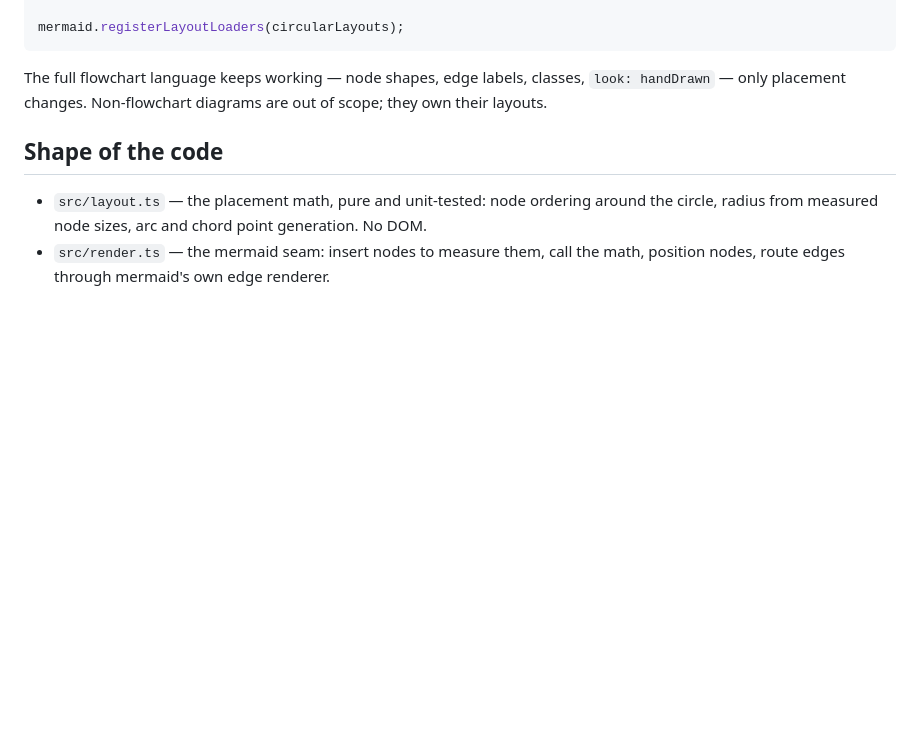
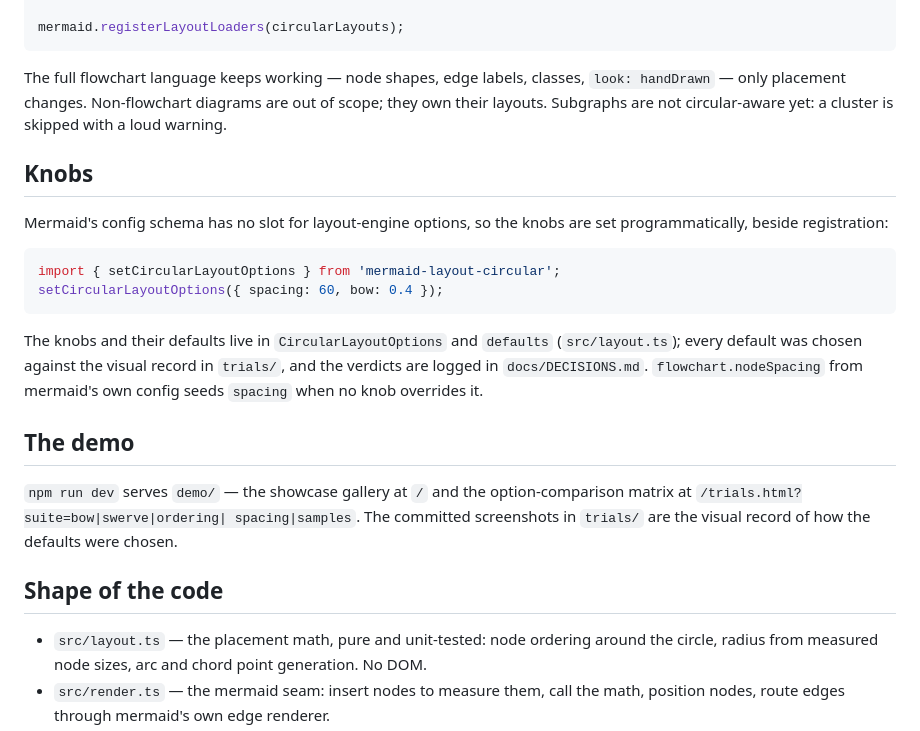
Before and after one commit to AndrewBroz/mermaid-layout-circular, a Markdown page: README.md, the part around the change. Rendered like a GitHub page; blank space fills up the shorter version.

Commit message:
docs: the knobs, the demo, and where the defaults came from
(generated using Claude Fable 5)

````diff
--- a/README.md
+++ b/README.md
@@ -34,7 +34,31 @@ mermaid.registerLayoutLoaders(circularLayouts);
 
 The full flowchart language keeps working — node shapes, edge labels,
 classes, `look: handDrawn` — only placement changes. Non-flowchart
-diagrams are out of scope; they own their layouts.
+diagrams are out of scope; they own their layouts. Subgraphs are not
+circular-aware yet: a cluster is skipped with a loud warning.
+
+## Knobs
+
+Mermaid's config schema has no slot for layout-engine options, so the
+knobs are set programmatically, beside registration:
+
+```ts
+import { setCircularLayoutOptions } from 'mermaid-layout-circular';
+setCircularLayoutOptions({ spacing: 60, bow: 0.4 });
+```
+
+The knobs and their defaults live in `CircularLayoutOptions` and
+`defaults` (`src/layout.ts`); every default was chosen against the
+visual record in `trials/`, and the verdicts are logged in
+`docs/DECISIONS.md`. `flowchart.nodeSpacing` from mermaid's own
+config seeds `spacing` when no knob overrides it.
+
+## The demo
+
+`npm run dev` serves `demo/` — the showcase gallery at `/` and the
+option-comparison matrix at `/trials.html?suite=bow|swerve|ordering|
+spacing|samples`. The committed screenshots in `trials/` are the
+visual record of how the defaults were chosen.
 
 ## Shape of the code
 
````
Also changed, not shown: trials/final-gallery.png (added).
